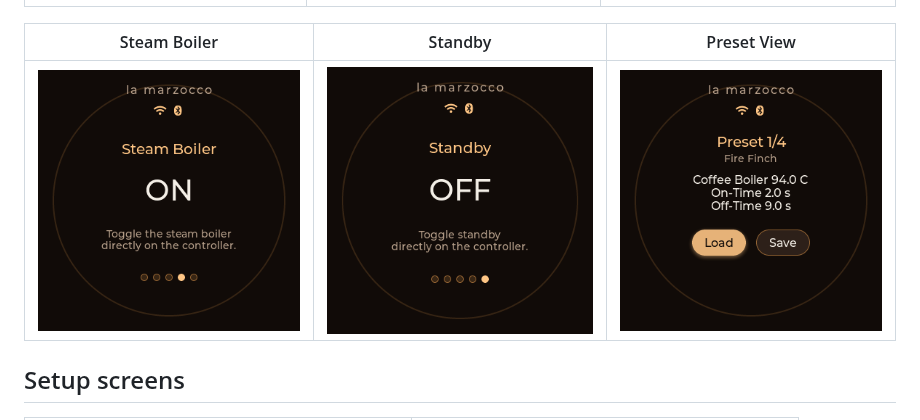
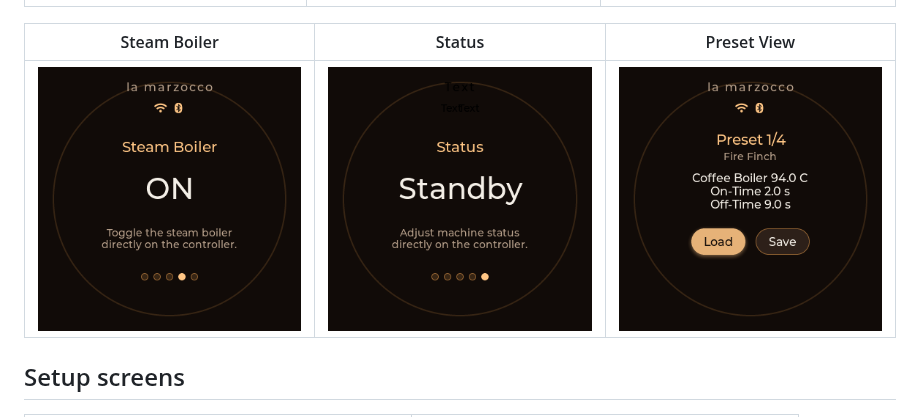
Before and after one commit to kaspizzo/lamarzocco, a Markdown page: docs/controller/SCREENSHOTS.md, the part around the change. GitHub-like rendering; pictures changed too: docs/controller/images/standby.png (deleted), docs/controller/images/status.png (added).

Commit message:
Rename standby screen to status (#11)

```diff
--- a/docs/controller/SCREENSHOTS.md
+++ b/docs/controller/SCREENSHOTS.md
@@ -10,9 +10,9 @@ The published screenshots intentionally show the shipped text header and not an
 | --- | --- | --- |
 | ![Coffee Boiler screen](./images/boiler.png) | ![Prebrewing on-time screen](./images/prebrew-on-time.png) | ![Prebrewing off-time screen](./images/prebrew-off-time.png) |
 
-| Steam Boiler | Standby | Preset View |
+| Steam Boiler | Status | Preset View |
 | --- | --- | --- |
-| ![Steam boiler screen](./images/steam-boiler.png) | ![Standby screen](./images/standby.png) | ![Preset screen](./images/preset-view.png) |
+| ![Steam boiler screen](./images/steam-boiler.png) | ![Status screen](./images/status.png) | ![Preset screen](./images/preset-view.png) |
 
 ## Setup screens
 
```
Also changed, not shown: docs/controller/OFFLINE_BLE_ONBOARDING.md (+1 -1 lines), 5 other files.
